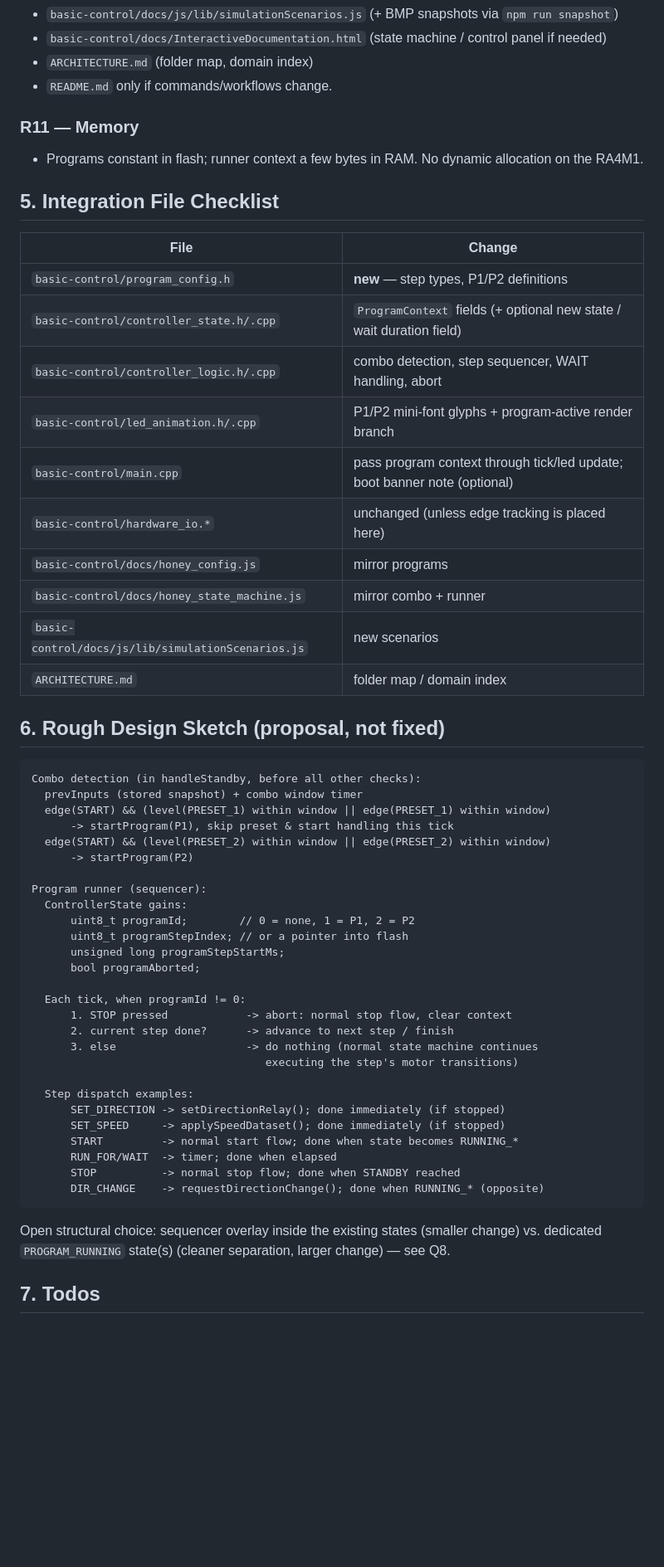
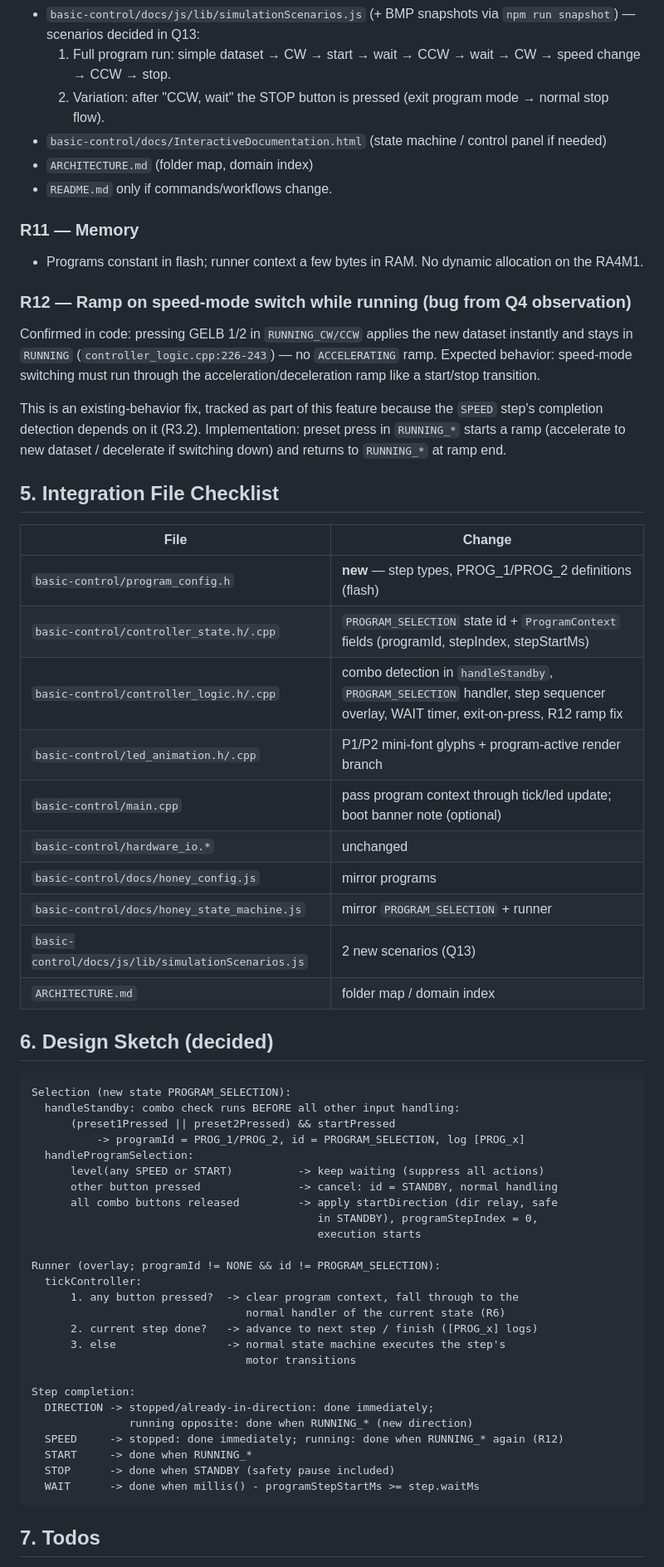
Before and after one commit to splosch/honey_please, a Markdown page: basic-control/docs/btn_press_schleuder_programm.md, the part around one of its changes. Shown at 83% size. Rendered like a GitHub page; blank space fills up the shorter version.

````diff
--- a/basic-control/docs/btn_press_schleuder_programm.md
+++ b/basic-control/docs/btn_press_schleuder_programm.md
@@ -172,5 +232,9 @@ Per `AGENTS.md`, after firmware changes also update:
 - `basic-control/docs/js/lib/simulationScenarios.js` (+ BMP snapshots via
-  `npm run snapshot`)
+  `npm run snapshot`) — scenarios decided in Q13:
+  1. Full program run: simple dataset → CW → start → wait → CCW → wait → CW →
+     speed change → CCW → stop.
+  2. Variation: after "CCW, wait" the STOP button is pressed (exit program
+     mode → normal stop flow).
 - `basic-control/docs/InteractiveDocumentation.html` (state machine / control
   panel if needed)
 - `ARCHITECTURE.md` (folder map, domain index)
@@ -180,56 +244,62 @@ Per `AGENTS.md`, after firmware changes also update:
 - Programs constant in flash; runner context a few bytes in RAM. No dynamic
   allocation on the RA4M1.
 
+### R12 — Ramp on speed-mode switch while running (bug from Q4 observation)
+Confirmed in code: pressing GELB 1/2 in `RUNNING_CW/CCW` applies the new
+dataset instantly and stays in `RUNNING` (`controller_logic.cpp:226-243`) — no
+`ACCELERATING` ramp. Expected behavior: speed-mode switching must run through
+the acceleration/deceleration ramp like a start/stop transition.
+
+This is an existing-behavior fix, tracked as part of this feature because the
+`SPEED` step's completion detection depends on it (R3.2). Implementation:
+preset press in `RUNNING_*` starts a ramp (accelerate to new dataset /
+decelerate if switching down) and returns to `RUNNING_*` at ramp end.
+
 ## 5. Integration File Checklist
 
 | File | Change |
 |---|---|
-| `basic-control/program_config.h` | **new** — step types, P1/P2 definitions |
-| `basic-control/controller_state.h/.cpp` | `ProgramContext` fields (+ optional new state / wait duration field) |
-| `basic-control/controller_logic.h/.cpp` | combo detection, step sequencer, WAIT handling, abort |
+| `basic-control/program_config.h` | **new** — step types, PROG_1/PROG_2 definitions (flash) |
+| `basic-control/controller_state.h/.cpp` | `PROGRAM_SELECTION` state id + `ProgramContext` fields (programId, stepIndex, stepStartMs) |
+| `basic-control/controller_logic.h/.cpp` | combo detection in `handleStandby`, `PROGRAM_SELECTION` handler, step sequencer overlay, WAIT timer, exit-on-press, R12 ramp fix |
 | `basic-control/led_animation.h/.cpp` | P1/P2 mini-font glyphs + program-active render branch |
 | `basic-control/main.cpp` | pass program context through tick/led update; boot banner note (optional) |
-| `basic-control/hardware_io.*` | unchanged (unless edge tracking is placed here) |
+| `basic-control/hardware_io.*` | unchanged |
 | `basic-control/docs/honey_config.js` | mirror programs |
-| `basic-control/docs/honey_state_machine.js` | mirror combo + runner |
-| `basic-control/docs/js/lib/simulationScenarios.js` | new scenarios |
+| `basic-control/docs/honey_state_machine.js` | mirror `PROGRAM_SELECTION` + runner |
+| `basic-control/docs/js/lib/simulationScenarios.js` | 2 new scenarios (Q13) |
 | `ARCHITECTURE.md` | folder map / domain index |
 
-## 6. Rough Design Sketch (proposal, not fixed)
+## 6. Design Sketch (decided)
 
 ```
-Combo detection (in handleStandby, before all other checks):
-  prevInputs (stored snapshot) + combo window timer
-  edge(START) && (level(PRESET_1) within window || edge(PRESET_1) within window)
-      -> startProgram(P1), skip preset & start handling this tick
-  edge(START) && (level(PRESET_2) within window || edge(PRESET_2) within window)
-      -> startProgram(P2)
+Selection (new state PROGRAM_SELECTION):
+  handleStandby: combo check runs BEFORE all other input handling:
+      (preset1Pressed || preset2Pressed) && startPressed
+          -> programId = PROG_1/PROG_2, id = PROGRAM_SELECTION, log [PROG_x]
+  handleProgramSelection:
+      level(any SPEED or START)          -> keep waiting (suppress all actions)
+      other button pressed               -> cancel: id = STANDBY, normal handling
+      all combo buttons released         -> apply startDirection (dir relay, safe
+                                            in STANDBY), programStepIndex = 0,
+                                            execution starts
 
-Program runner (sequencer):
-  ControllerState gains:
-      uint8_t programId;        // 0 = none, 1 = P1, 2 = P2
-      uint8_t programStepIndex; // or a pointer into flash
-      unsigned long programStepStartMs;
-      bool programAborted;
+Runner (overlay; programId != NONE && id != PROGRAM_SELECTION):
+  tickController:
+      1. any button pressed?  -> clear program context, fall through to the
+                                 normal handler of the current state (R6)
+      2. current step done?   -> advance to next step / finish ([PROG_x] logs)
+      3. else                 -> normal state machine executes the step's
+                                 motor transitions
 
-  Each tick, when programId != 0:
-      1. STOP pressed            -> abort: normal stop flow, clear context
-      2. current step done?      -> advance to next step / finish
-      3. else                    -> do nothing (normal state machine continues
-                                    executing the step's motor transitions)
-
-  Step dispatch examples:
-      SET_DIRECTION -> setDirectionRelay(); done immediately (if stopped)
-      SET_SPEED     -> applySpeedDataset(); done immediately (if stopped)
-      START         -> normal start flow; done when state becomes RUNNING_*
-      RUN_FOR/WAIT  -> timer; done when elapsed
-      STOP          -> normal stop flow; done when STANDBY reached
-      DIR_CHANGE    -> requestDirectionChange(); done when RUNNING_* (opposite)
+Step completion:
+  DIRECTION -> stopped/already-in-direction: done immediately;
+               running opposite: done when RUNNING_* (new direction)
+  SPEED     -> stopped: done immediately; running: done when RUNNING_* again (R12)
+  START     -> done when RUNNING_*
+  STOP      -> done when STANDBY (safety pause included)
+  WAIT      -> done when millis() - programStepStartMs >= step.waitMs
 ```
-
-Open structural choice: sequencer overlay inside the existing states (smaller
-change) vs. dedicated `PROGRAM_RUNNING` state(s) (cleaner separation, larger
-change) — see Q8.
 
 ## 7. Todos
 
````
Also changed, not shown: other parts of basic-control/docs/btn_press_schleuder_programm.md (+178 -203 lines).
